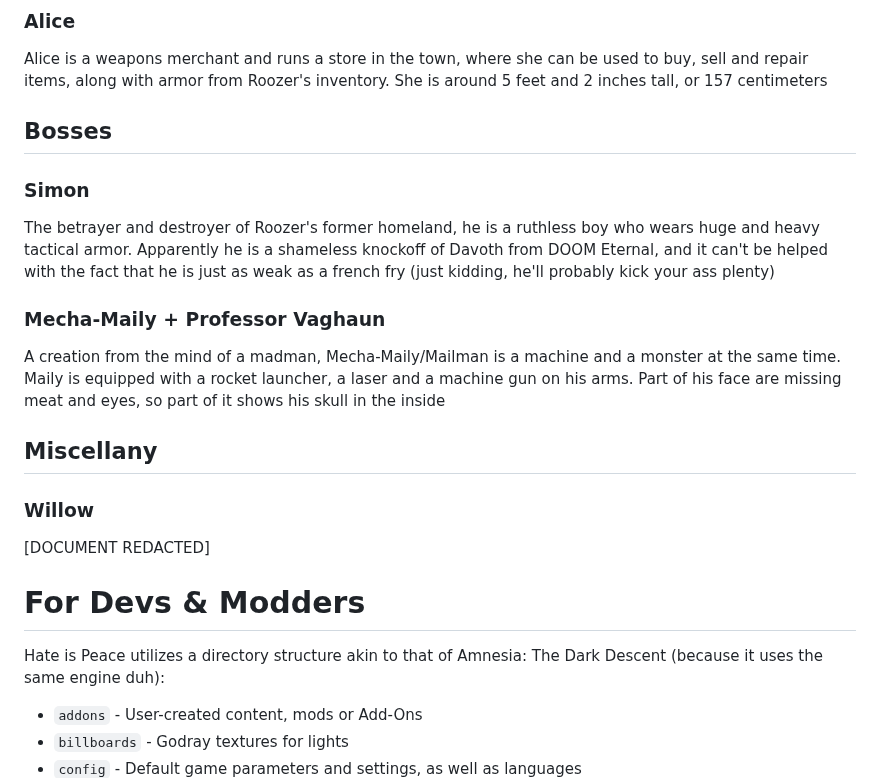
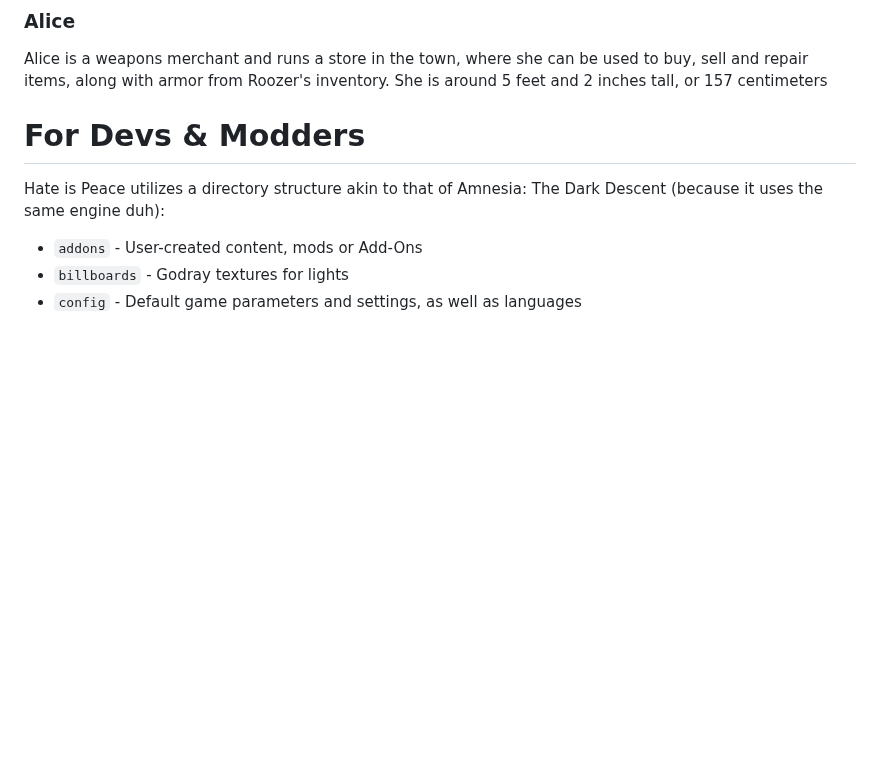
Before and after one commit to RoozerXC/RoozerXC, a Markdown page: HateIsPeace/Design.md, the part around the change. GitHub-like rendering; blank space fills up the shorter version.

Commit message:
who cares

```diff
--- a/HateIsPeace/Design.md
+++ b/HateIsPeace/Design.md
@@ -11,17 +11,6 @@ A tall but wonderful demon with the heart of an angel, Sarven is Roozer's signif
 
 ### Alice
 Alice is a weapons merchant and runs a store in the town, where she can be used to buy, sell and repair items, along with armor from Roozer's inventory. She is around 5 feet and 2 inches tall, or 157 centimeters
-
-## Bosses
-### Simon
-The betrayer and destroyer of Roozer's former homeland, he is a ruthless boy who wears huge and heavy tactical armor. Apparently he is a shameless knockoff of Davoth from DOOM Eternal, and it can't be helped with the fact that he is just as weak as a french fry (just kidding, he'll probably kick your ass plenty)
-
-### Mecha-Maily + Professor Vaghaun
-A creation from the mind of a madman, Mecha-Maily/Mailman is a machine and a monster at the same time. Maily is equipped with a rocket launcher, a laser and a machine gun on his arms. Part of his face are missing meat and eyes, so part of it shows his skull in the inside
-
-## Miscellany
-### Willow
-[DOCUMENT REDACTED]
 
 # For Devs & Modders
 Hate is Peace utilizes a directory structure akin to that of Amnesia: The Dark Descent (because it uses the same engine duh):
```
